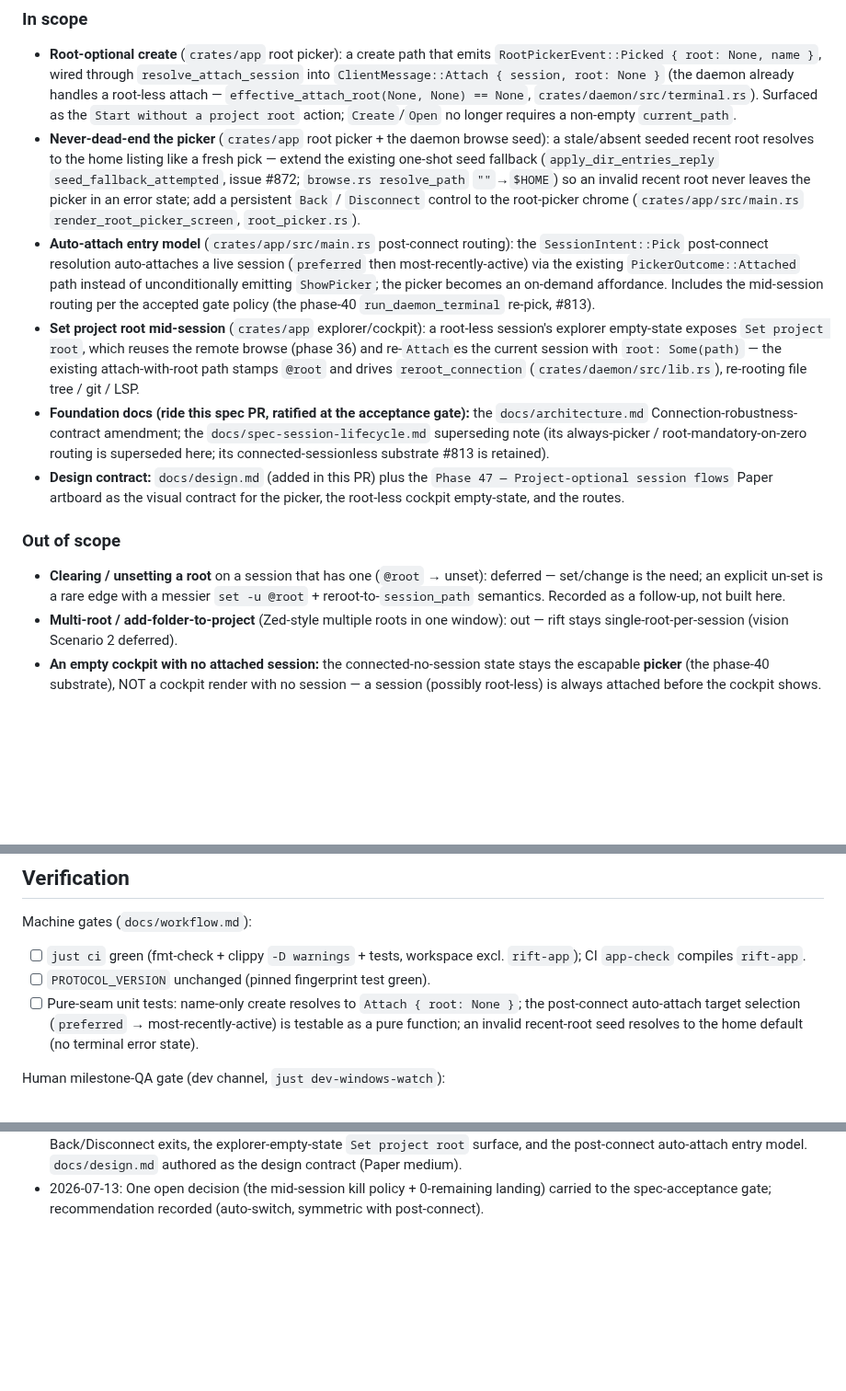
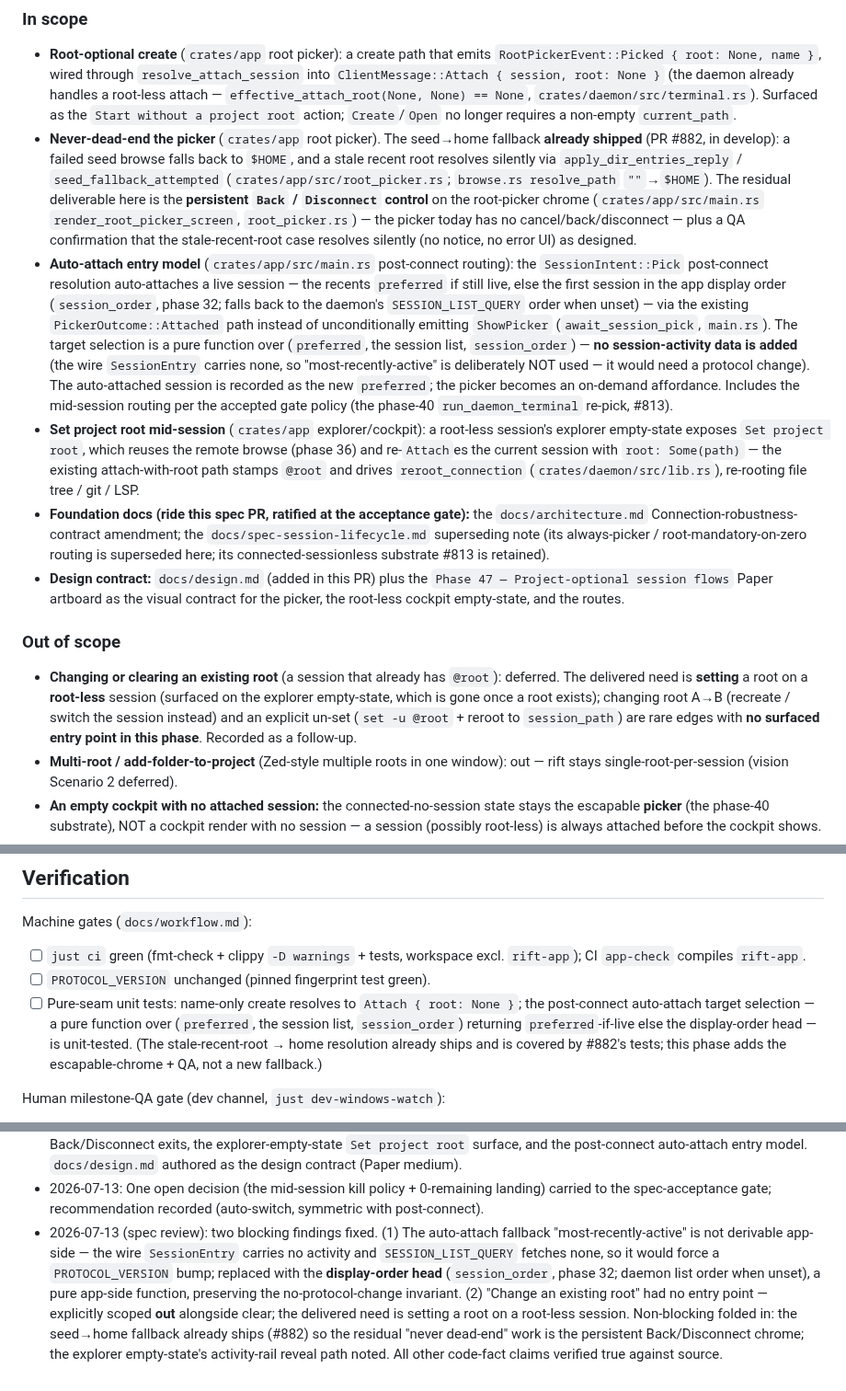
Before and after one commit to skrischer/rift, a Markdown page: docs/spec-project-optional-session.md, 3 parts joined by grey strips. Shown at 92% size. GitHub-like rendering; blank space fills up the shorter version.

Commit message:
docs(spec): address review — app-side auto-attach target, scope change/clear-root out, credit #882

```diff
--- a/docs/spec-project-optional-session.md
+++ b/docs/spec-project-optional-session.md
@@ -53,20 +54,27 @@ connected-sessionless substrate (#813).
   None) == None`, `crates/daemon/src/terminal.rs`). Surfaced as the
   `Start without a project root` action; `Create`/`Open` no longer requires a
   non-empty `current_path`.
-- **Never-dead-end the picker** (`crates/app` root picker + the daemon browse
-  seed): a stale/absent seeded recent root resolves to the home listing like a
-  fresh pick — extend the existing one-shot seed fallback (`apply_dir_entries_reply`
-  `seed_fallback_attempted`, issue #872; `browse.rs resolve_path` `""`&#8594;`$HOME`)
-  so an invalid recent root never leaves the picker in an error state; add a
-  persistent `Back` / `Disconnect` control to the root-picker chrome
-  (`crates/app/src/main.rs` `render_root_picker_screen`, `root_picker.rs`).
+- **Never-dead-end the picker** (`crates/app` root picker). The seed&#8594;home
+  fallback **already shipped** (PR #882, in develop): a failed seed browse falls
+  back to `$HOME`, and a stale recent root resolves silently via
+  `apply_dir_entries_reply` / `seed_fallback_attempted` (`crates/app/src/root_picker.rs`;
+  `browse.rs resolve_path` `""`&#8594;`$HOME`). The residual deliverable here is
+  the **persistent `Back` / `Disconnect` control** on the root-picker chrome
+  (`crates/app/src/main.rs` `render_root_picker_screen`, `root_picker.rs`) — the
+  picker today has no cancel/back/disconnect — plus a QA confirmation that the
+  stale-recent-root case resolves silently (no notice, no error UI) as designed.
 - **Auto-attach entry model** (`crates/app/src/main.rs` post-connect routing): the
-  `SessionIntent::Pick` post-connect resolution auto-attaches a live session
-  (`preferred` then most-recently-active) via the existing
-  `PickerOutcome::Attached` path instead of unconditionally emitting
-  `ShowPicker`; the picker becomes an on-demand affordance. Includes the
-  mid-session routing per the accepted gate policy (the phase-40 `run_daemon_terminal`
-  re-pick, #813).
+  `SessionIntent::Pick` post-connect resolution auto-attaches a live session — the
+  recents `preferred` if still live, else the first session in the app display
+  order (`session_order`, phase 32; falls back to the daemon's `SESSION_LIST_QUERY`
+  order when unset) — via the existing `PickerOutcome::Attached` path instead of
+  unconditionally emitting `ShowPicker` (`await_session_pick`, `main.rs`). The
+  target selection is a pure function over (`preferred`, the session list,
+  `session_order`) — **no session-activity data is added** (the wire `SessionEntry`
+  carries none, so "most-recently-active" is deliberately NOT used — it would need
+  a protocol change). The auto-attached session is recorded as the new `preferred`;
+  the picker becomes an on-demand affordance. Includes the mid-session routing per
+  the accepted gate policy (the phase-40 `run_daemon_terminal` re-pick, #813).
 - **Set project root mid-session** (`crates/app` explorer/cockpit): a root-less
   session's explorer empty-state exposes `Set project root`, which reuses the
   remote browse (phase 36) and re-`Attach`es the current session with
@@ -84,10 +92,12 @@ connected-sessionless substrate (#813).
 
 ### Out of scope
 
-- **Clearing / unsetting a root** on a session that has one (`@root` &#8594; unset):
-  deferred — set/change is the need; an explicit un-set is a rare edge with a
-  messier `set -u @root` + reroot-to-`session_path` semantics. Recorded as a
-  follow-up, not built here.
+- **Changing or clearing an existing root** (a session that already has `@root`):
+  deferred. The delivered need is **setting** a root on a **root-less** session
+  (surfaced on the explorer empty-state, which is gone once a root exists);
+  changing root A&#8594;B (recreate / switch the session instead) and an explicit
+  un-set (`set -u @root` + reroot to `session_path`) are rare edges with **no
+  surfaced entry point in this phase**. Recorded as a follow-up.
 - **Multi-root / add-folder-to-project** (Zed-style multiple roots in one window):
   out — rift stays single-root-per-session (vision Scenario 2 deferred).
 - **An empty cockpit with no attached session:** the connected-no-session state
@@ -186,9 +196,11 @@ Machine gates (`docs/workflow.md`):
       `rift-app`); CI `app-check` compiles `rift-app`.
 - [ ] `PROTOCOL_VERSION` unchanged (pinned fingerprint test green).
 - [ ] Pure-seam unit tests: name-only create resolves to `Attach { root: None }`;
-      the post-connect auto-attach target selection (`preferred` &#8594;
-      most-recently-active) is testable as a pure function; an invalid recent-root
-      seed resolves to the home default (no terminal error state).
+      the post-connect auto-attach target selection — a pure function over
+      (`preferred`, the session list, `session_order`) returning `preferred`-if-live
+      else the display-order head — is unit-tested. (The stale-recent-root &#8594;
+      home resolution already ships and is covered by #882's tests; this phase adds
+      the escapable-chrome + QA, not a new fallback.)
 
 Human milestone-QA gate (dev channel, `just dev-windows-watch`):
 
@@ -232,3 +244,15 @@ Human milestone-QA gate (dev channel, `just dev-windows-watch`):
 - 2026-07-13: One open decision (the mid-session kill policy + 0-remaining
   landing) carried to the spec-acceptance gate; recommendation recorded
   (auto-switch, symmetric with post-connect).
+- 2026-07-13 (spec review): two blocking findings fixed. (1) The auto-attach
+  fallback "most-recently-active" is not derivable app-side — the wire
+  `SessionEntry` carries no activity and `SESSION_LIST_QUERY` fetches none, so it
+  would force a `PROTOCOL_VERSION` bump; replaced with the **display-order head**
+  (`session_order`, phase 32; daemon list order when unset), a pure app-side
+  function, preserving the no-protocol-change invariant. (2) "Change an existing
+  root" had no entry point — explicitly scoped **out** alongside clear; the
+  delivered need is setting a root on a root-less session. Non-blocking folded in:
+  the seed&#8594;home fallback already ships (#882) so the residual "never
+  dead-end" work is the persistent Back/Disconnect chrome; the explorer
+  empty-state's activity-rail reveal path noted. All other code-fact claims
+  verified true against source.
```
Also changed, not shown: other parts of docs/spec-project-optional-session.md (+7 -6 lines), docs/architecture.md (+2 -1 lines).
